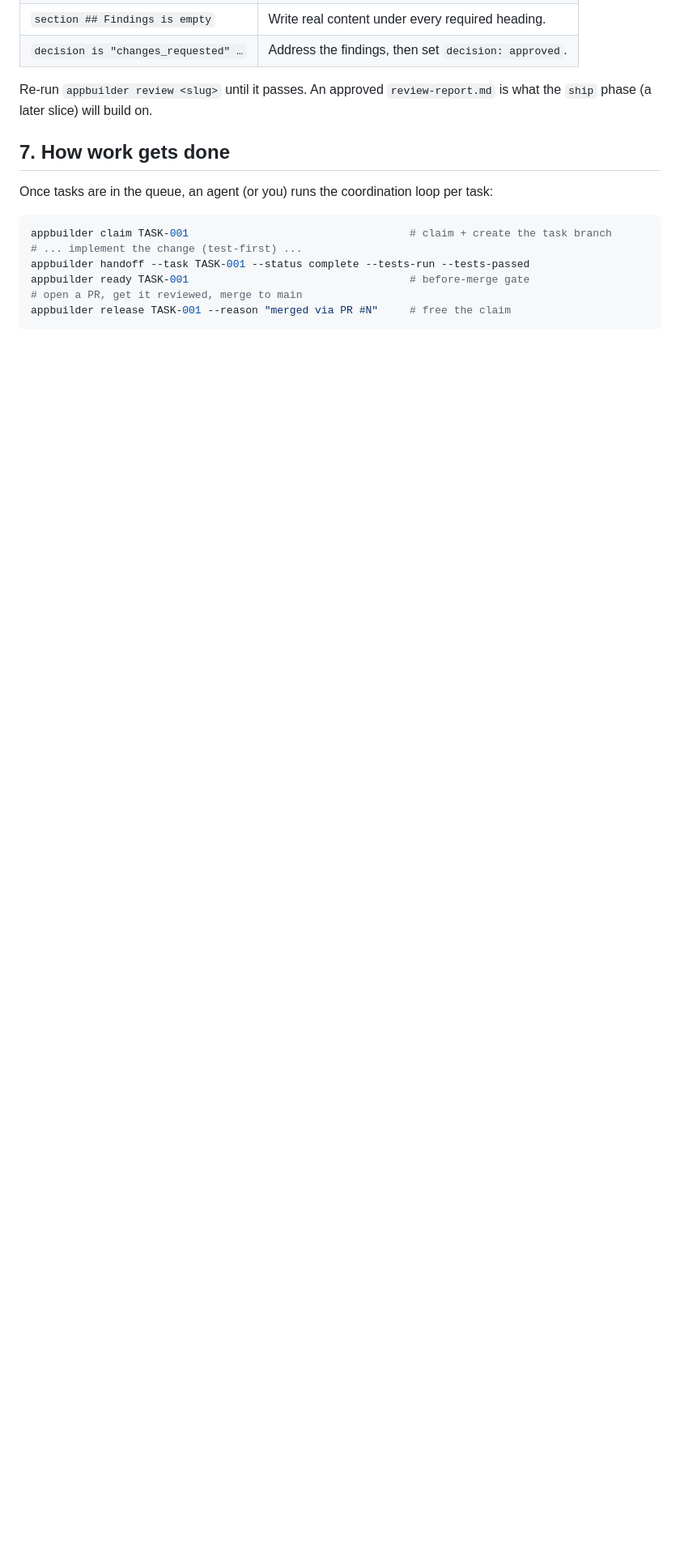
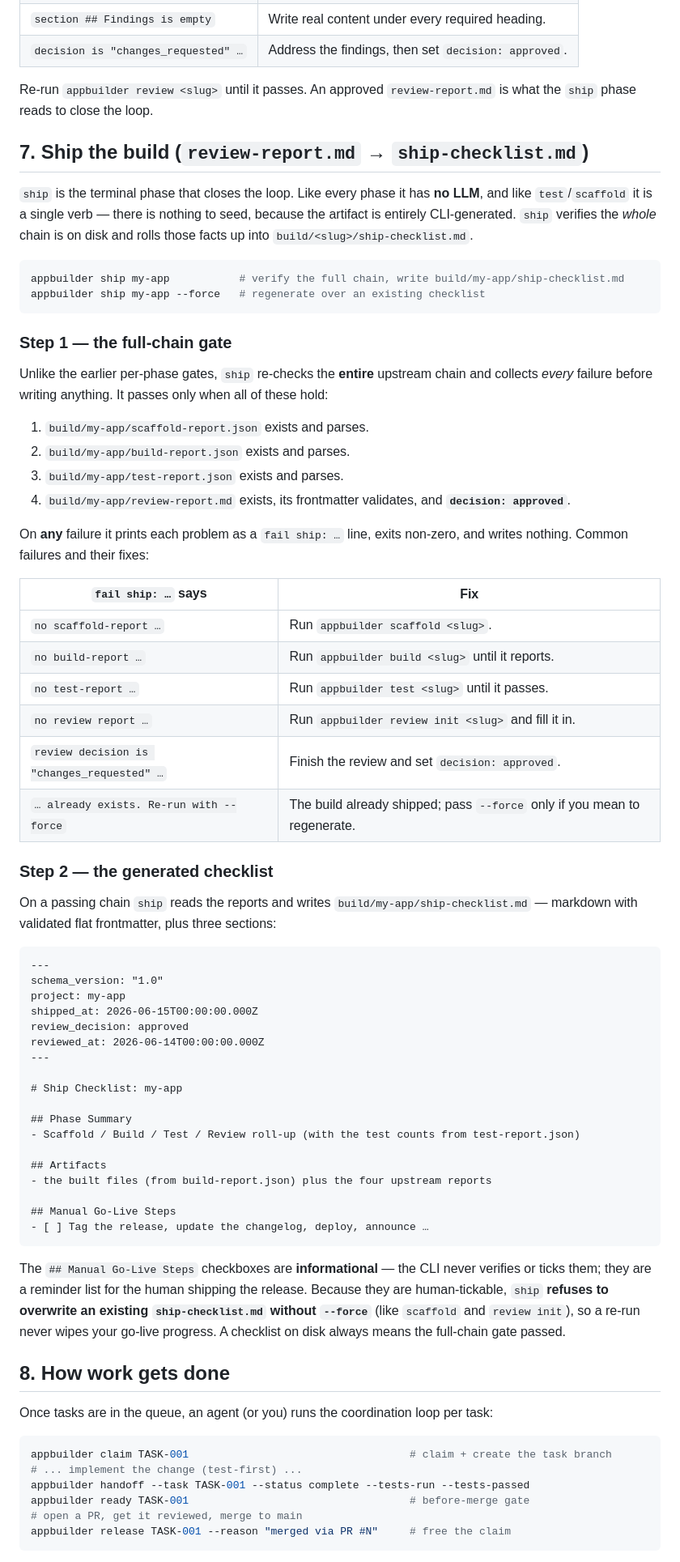
Before and after one commit to KJG54/Agentic-Software-Framework, a Markdown page: HOWTO.md, the part around one of its changes. Shown at 81% size. Drawn GitHub-style; blank space fills up the shorter version.

Commit message:
TASK-1003: document the ship phase
Add a Ship section to README.md (the single verb, the full-chain gate,
the generated checklist, --force) replacing the "ship is a placeholder"
line. Add a thorough §7 "Ship the build" walkthrough to HOWTO.md after
the Review section (the single verb, the full-chain gate with a failure
-> fix table, the generated checklist content, and the --force overwrite
guard); renumber "How work gets done" to §8 and replace the "Later
phases" placeholder section with an end-to-end loop summary. The loop is
now described placeholder-free.

Docs only; doctor stays green (plan-interview/onboarding refs intact),
48/48 tests pass.

Co-Authored-By: Claude Opus 4.8 <noreply@anthropic.com>

````diff
--- a/HOWTO.md
+++ b/HOWTO.md
@@ -331,9 +331,75 @@ field for the ship phase to read. Common failures and their fixes:
 | `decision is "changes_requested" …` | Address the findings, then set `decision: approved`. |
 
 Re-run `appbuilder review <slug>` until it passes. An approved `review-report.md` is what the
-`ship` phase (a later slice) will build on.
+`ship` phase reads to close the loop.
 
-## 7. How work gets done
+## 7. Ship the build (`review-report.md` → `ship-checklist.md`)
+
+`ship` is the terminal phase that closes the loop. Like every phase it has **no LLM**, and like
+`test`/`scaffold` it is a single verb — there is nothing to seed, because the artifact is entirely
+CLI-generated. `ship` verifies the *whole* chain is on disk and rolls those facts up into
+`build/<slug>/ship-checklist.md`.
+
+```bash
+appbuilder ship my-app           # verify the full chain, write build/my-app/ship-checklist.md
+appbuilder ship my-app --force   # regenerate over an existing checklist
+```
+
+### Step 1 — the full-chain gate
+
+Unlike the earlier per-phase gates, `ship` re-checks the **entire** upstream chain and collects
+*every* failure before writing anything. It passes only when all of these hold:
+
+1. `build/my-app/scaffold-report.json` exists and parses.
+2. `build/my-app/build-report.json` exists and parses.
+3. `build/my-app/test-report.json` exists and parses.
+4. `build/my-app/review-report.md` exists, its frontmatter validates, and **`decision: approved`**.
+
+On **any** failure it prints each problem as a `fail ship: …` line, exits non-zero, and writes
+nothing. Common failures and their fixes:
+
+| `fail ship: …` says | Fix |
+| --- | --- |
+| `no scaffold-report …` | Run `appbuilder scaffold <slug>`. |
+| `no build-report …` | Run `appbuilder build <slug>` until it reports. |
+| `no test-report …` | Run `appbuilder test <slug>` until it passes. |
+| `no review report …` | Run `appbuilder review init <slug>` and fill it in. |
+| `review decision is "changes_requested" …` | Finish the review and set `decision: approved`. |
+| `… already exists. Re-run with --force` | The build already shipped; pass `--force` only if you mean to regenerate. |
+
+### Step 2 — the generated checklist
+
+On a passing chain `ship` reads the reports and writes `build/my-app/ship-checklist.md` — markdown
+with validated flat frontmatter, plus three sections:
+
+```markdown
+---
+schema_version: "1.0"
+project: my-app
+shipped_at: 2026-06-15T00:00:00.000Z
+review_decision: approved
+reviewed_at: 2026-06-14T00:00:00.000Z
+---
+
+# Ship Checklist: my-app
+
+## Phase Summary
+- Scaffold / Build / Test / Review roll-up (with the test counts from test-report.json)
+
+## Artifacts
+- the built files (from build-report.json) plus the four upstream reports
+
+## Manual Go-Live Steps
+- [ ] Tag the release, update the changelog, deploy, announce …
+```
+
+The `## Manual Go-Live Steps` checkboxes are **informational** — the CLI never verifies or ticks
+them; they are a reminder list for the human shipping the release. Because they are human-tickable,
+`ship` **refuses to overwrite an existing `ship-checklist.md` without `--force`** (like `scaffold`
+and `review init`), so a re-run never wipes your go-live progress. A checklist on disk always means
+the full-chain gate passed.
+
+## 8. How work gets done
 
 Once tasks are in the queue, an agent (or you) runs the coordination loop per task:
 
````
Also changed, not shown: other parts of HOWTO.md (+10 -3 lines), README.md (+23 -1 lines).
